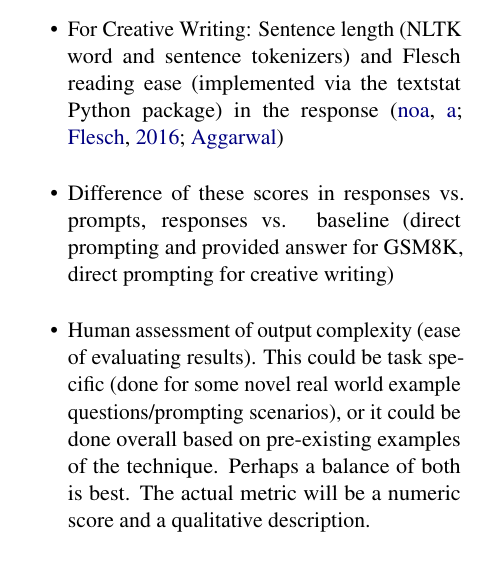
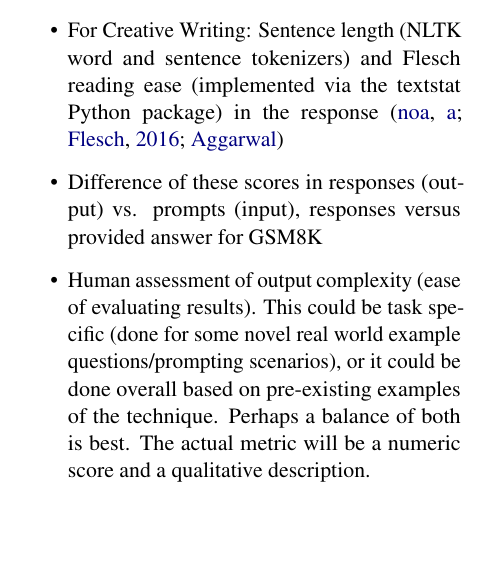
Before and after one commit to ijyliu/anlp23-project, a LaTeX paper (Midterm Report/Midterm Report - Isaac Liu.tex): part of one column of page 4 of 17, cut so that both start at the same text, the shorter picture padded with empty space. Compiled offline with pdfLaTeX.

Commit message:
simplify difference

```diff
--- a/Midterm Report/Midterm Report - Isaac Liu.tex
+++ b/Midterm Report/Midterm Report - Isaac Liu.tex
@@ -117,7 +117,7 @@ I report:
   \item For GSM8K: Presence of contrasting words {'while', 'but', 'though', 'although', 'other', 'others', 'however'} in the response \cite{bhaskar_prompted_2023}
   \item For Creative Writing: Number of passage ideas considered in the response
   \item For Creative Writing: Sentence length (NLTK word and sentence tokenizers) and Flesch reading ease (implemented via the textstat Python package) in the response \cite{noauthor_nltk_nodate, flesch_how_2016, aggarwal_textstat_nodate}
-  \item Difference of these scores in responses vs. prompts, responses vs. baseline (direct prompting and provided answer for GSM8K, direct prompting for creative writing)
+  \item Difference of these scores in responses (output) vs. prompts (input), responses versus provided answer for GSM8K
   \item Human assessment of output complexity (ease of evaluating results). This could be task specific (done for some novel real world example questions/prompting scenarios), or it could be done overall based on pre-existing examples of the technique. Perhaps a balance of both is best. The actual metric will be a numeric score and a qualitative description.
 \end{itemize}
 
```
